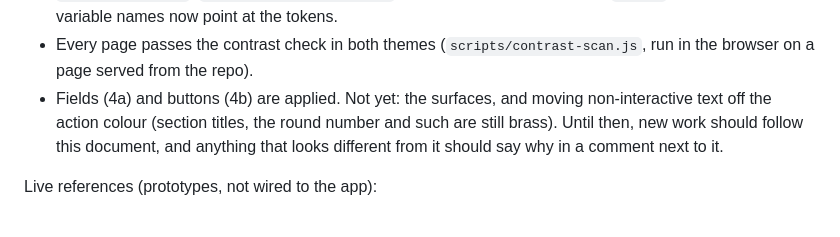
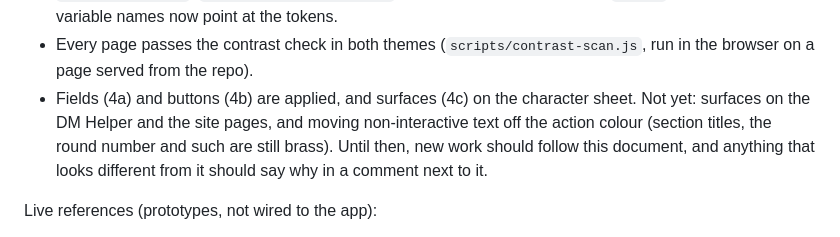
Before and after one commit to wmartin0103/app.adnd, a Markdown page: docs/design-system.md, the part around the change. GitHub-like rendering.

Commit message:
design-system.md: status, surfaces applied on the sheet
Co-Authored-By: Claude Opus 5.5 <noreply@anthropic.com>

```diff
--- a/docs/design-system.md
+++ b/docs/design-system.md
@@ -14,8 +14,9 @@ the owner on 2026-10-27, ahead of a dark theme.
 - Every page passes the contrast check in both themes
   (`scripts/contrast-scan.js`, run in the browser on a page served from the
   repo).
-- Fields (4a) and buttons (4b) are applied. Not yet: the
-  surfaces, and moving non-interactive text off the action colour (section
+- Fields (4a) and buttons (4b) are applied, and surfaces (4c) on the
+  character sheet. Not yet: surfaces on the DM Helper and the site pages, and
+  moving non-interactive text off the action colour (section
   titles, the round number and such are still brass). Until then, new work
   should follow this document, and anything that looks different from it
   should say why in a comment next to it.
```
